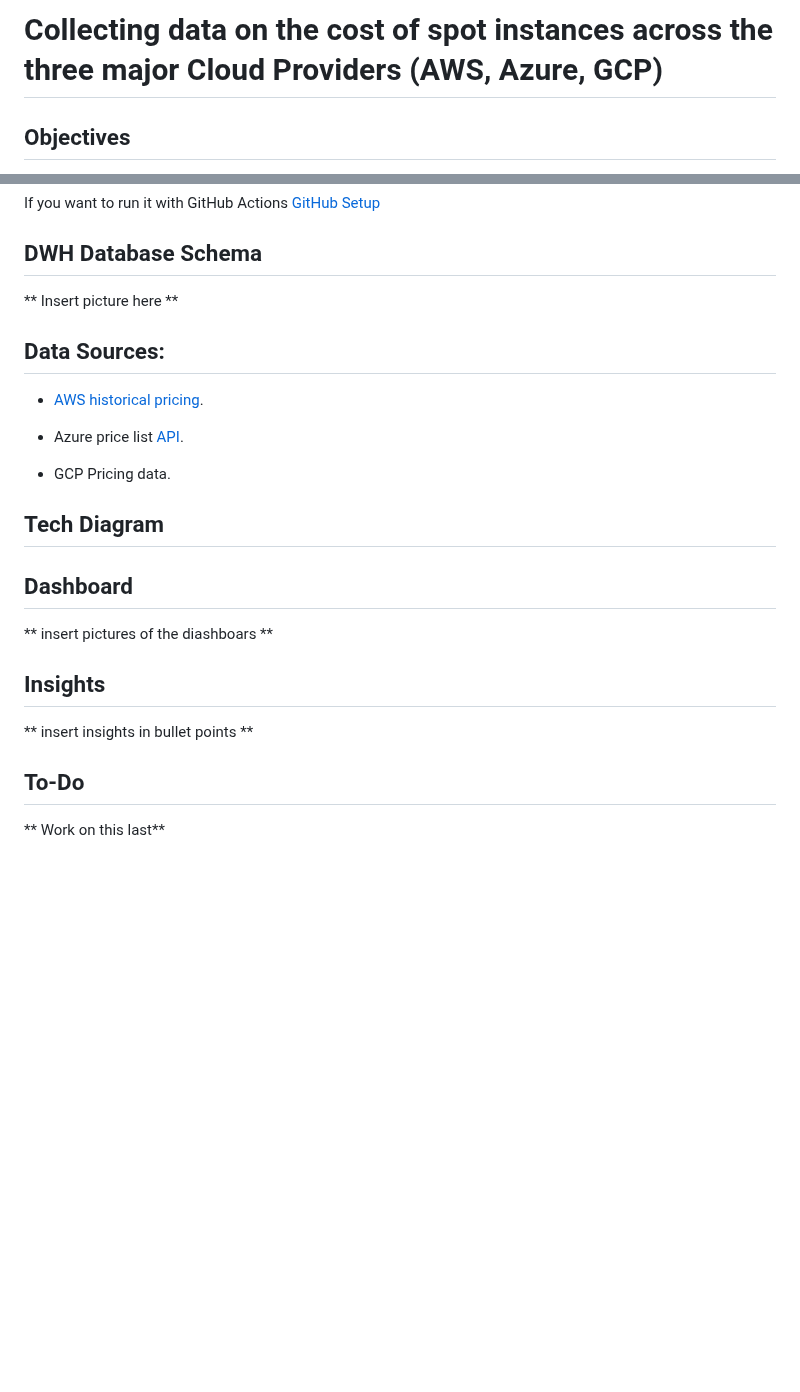
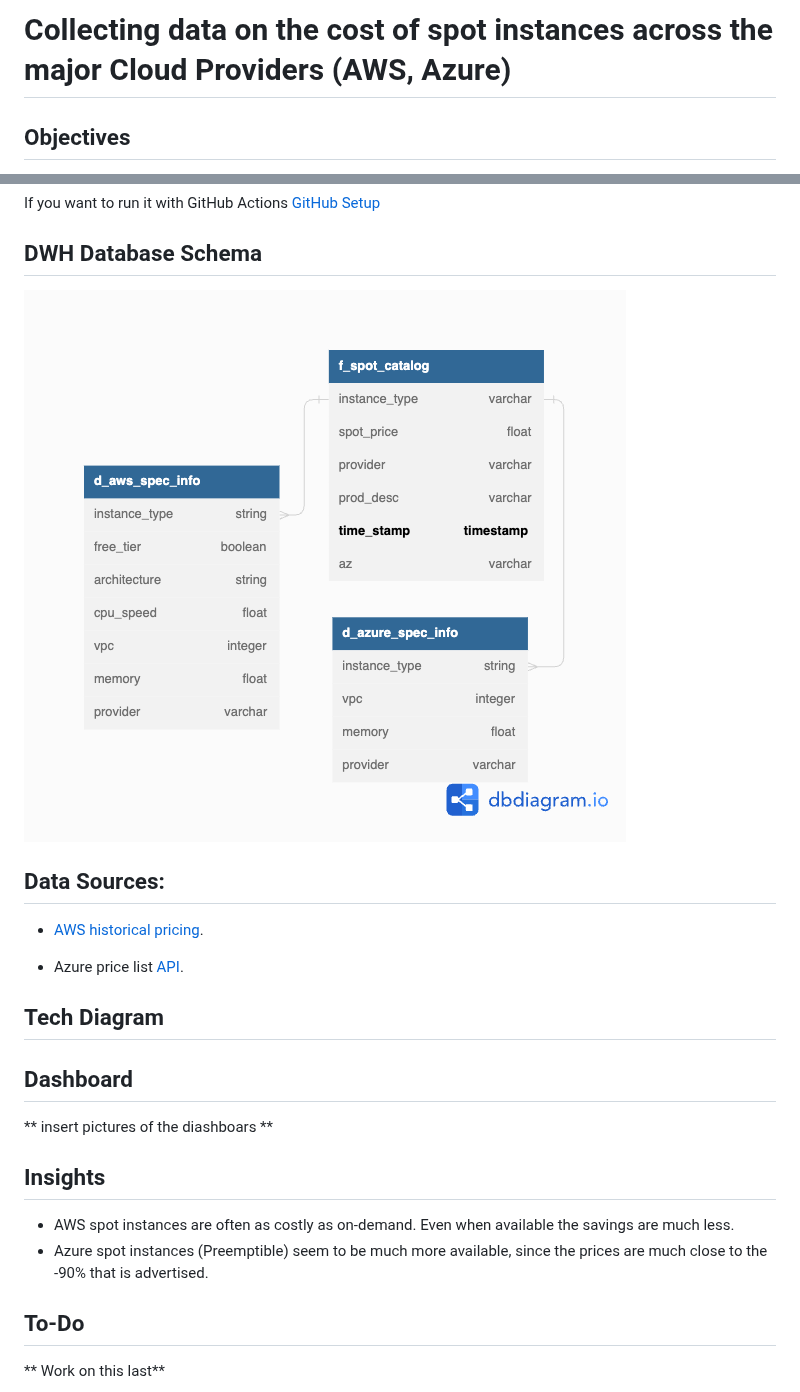
Before and after one commit to Zesky665/DEZC_2023_Capstone, a Markdown page: README.md, 2 parts joined by grey strips. Rendered like a GitHub page; pictures changed too: misc/data_diagram.png (added); blank space fills up the shorter version.

```diff
--- a/README.md
+++ b/README.md
@@ -1,4 +1,4 @@
-# Collecting data on the cost of spot instances across the three major Cloud Providers (AWS, Azure, GCP)
+# Collecting data on the cost of spot instances across the major Cloud Providers (AWS, Azure)
 
 
 ## Objectives
@@ -28,7 +28,7 @@ If you want to run it with GitHub Actions
 
 ## DWH Database Schema
 
-** Insert picture here **
+![Data diagram](https://github.com/Zesky665/DEZC_2023_Capstone/blob/final/misc/data_diagram.png)
 
 ## Data Sources:
 
@@ -36,14 +36,13 @@ If you want to run it with GitHub Actions
 
  - Azure price list [API](https://learn.microsoft.com/en-us/rest/api/cost-management/retail-prices/azure-retail-prices).
 
- - GCP Pricing data.
-
 ## Tech Diagram
 
 
 ## Dashboard
  ** insert pictures of the diashboars **
 ## Insights
-** insert insights in bullet points **
+- AWS spot instances are often as costly as on-demand. Even when available the savings are much less.
+- Azure spot instances (Preemptible) seem to be much more available, since the prices are much close to the -90% that is advertised.
 ## To-Do
 ** Work on this last**
```
